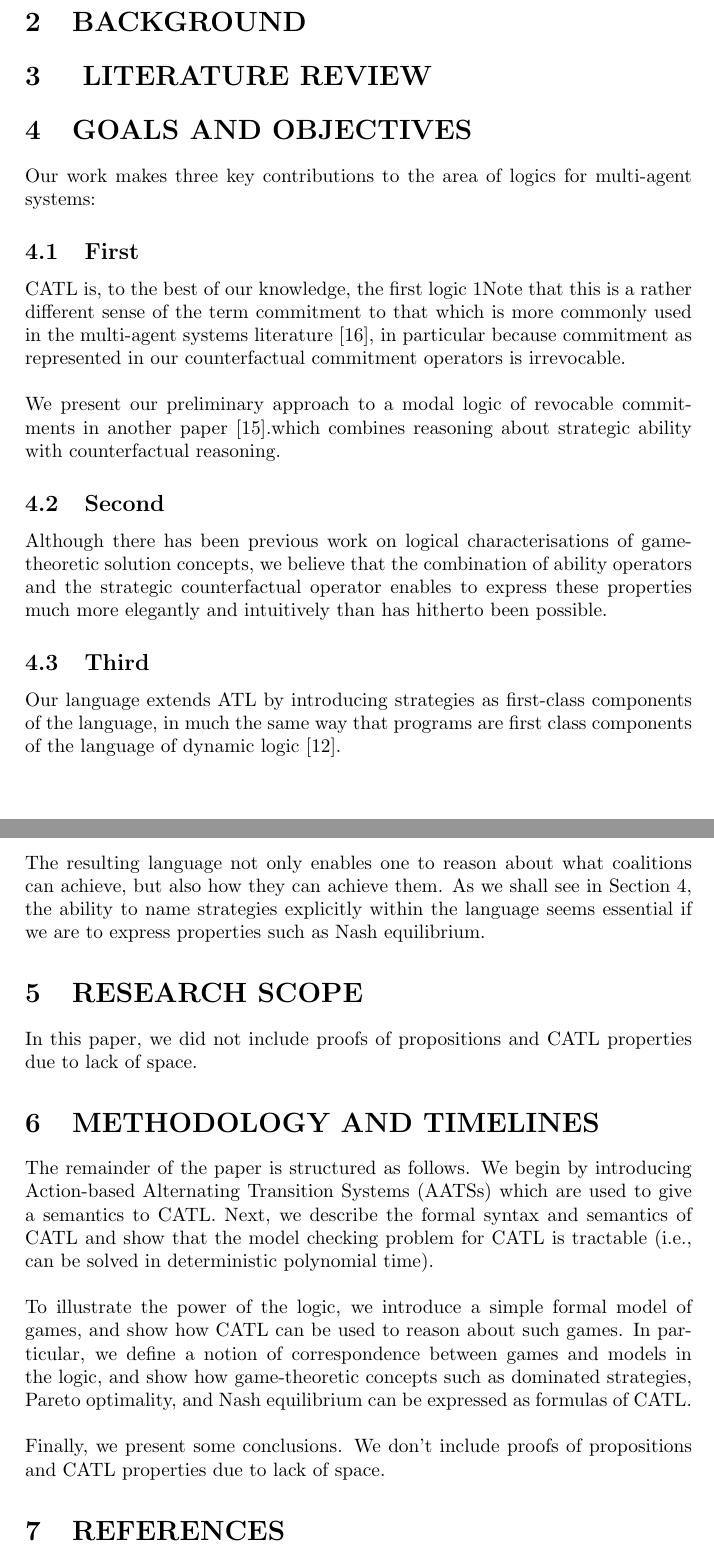
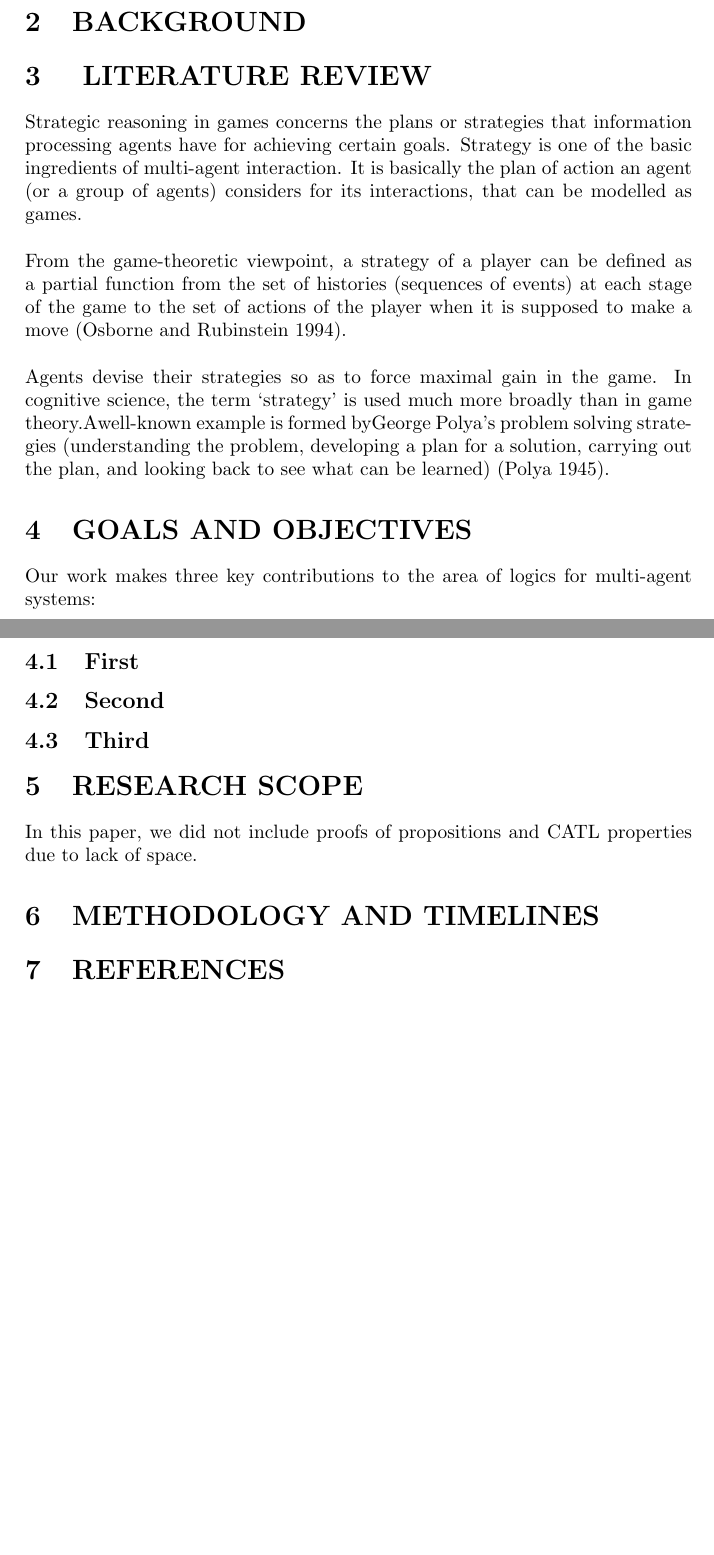
Before and after one commit to kabugoivan/Research-Concept-Paper, a LaTeX document (conceptpaper.tex): two parts of pages 1 and 2 of 2, joined at a grey line, cut so that both start at the same text, the shorter picture padded with empty space. Compiled offline with pdfLaTeX.

Commit message:
Add files via upload

```diff
--- a/conceptpaper.tex
+++ b/conceptpaper.tex
@@ -9,26 +9,34 @@
 
 
 \section{ LITERATURE REVIEW }
+Strategic reasoning in games concerns the plans or strategies that information processing
+agents have for achieving certain goals. Strategy is one of the basic ingredients
+of multi-agent interaction. It is basically the plan of action an agent (or a group
+of agents) considers for its interactions, that can be modelled as games.\\\\ From the
+game-theoretic viewpoint, a strategy of a player can be defined as a partial function
+from the set of histories (sequences of events) at each stage of the game to the set of
+actions of the player when it is supposed to make a move (Osborne and Rubinstein
+1994).\\\\ Agents devise their strategies so as to force maximal gain in the game.
+In cognitive science, the term ‘strategy’ is used much more broadly than in game
+theory.Awell-known example is formed byGeorge Polya’s problem solving strategies
+(understanding the problem, developing a plan for a solution, carrying out the plan, and
+looking back to see what can be learned) (Polya 1945).
+
+
+
 \section{GOALS AND OBJECTIVES}
 Our work makes three key contributions to the area of logics for multi-agent systems:
 \subsection{First}
-CATL is, to the best of our knowledge, the first logic 1Note that this is a rather different sense of the term commitment to that which is more commonly used in the multi-agent systems literature [16], in particular because commitment as represented in our counterfactual commitment operators is irrevocable.\\\\ We present our preliminary approach to a modal logic of revocable commitments
-in another paper [15].which combines reasoning about strategic ability with counterfactual
-reasoning.
 
 \subsection{Second}
-Although there has been previous work on logical characterisations of game-theoretic solution concepts, we believe that the combination of ability operators and the strategic counterfactual operator enables to express these properties much more elegantly and intuitively than has hitherto been possible.
 
 \subsection{Third}
-Our language extends ATL by introducing strategies as first-class components of the language, in much the same way that programs are first class components of the language of dynamic logic [12].\\\\ The resulting language not only enables one to reason about what coalitions can achieve, but also how they can achieve them. As we shall see in Section 4, the ability to name strategies explicitly within the language seems essential if we are to express properties such as Nash equilibrium.
 
 \section{RESEARCH SCOPE}
 In this paper, we did not include proofs of propositions and CATL properties due to lack of space.
 
 
 \section{METHODOLOGY AND TIMELINES}
-The remainder of the paper is structured as follows.
-We begin by introducing Action-based Alternating Transition Systems (AATSs)  which are used to give a semantics to CATL. Next, we describe the formal syntax and semantics of CATL and show that the model checking problem for CATL is tractable (i.e., can be solved in deterministic polynomial time). \\\\To illustrate the power of the logic, we introduce a simple formal model of games, and show how CATL can be used to reason about such games. In particular, we define a notion of correspondence between games and models in the logic, and show how game-theoretic concepts such as dominated strategies, Pareto optimality, and Nash equilibrium can be expressed as formulas of CATL.\\\\ Finally, we present some conclusions. We don’t include proofs of propositions and CATL properties due to lack of space.
 
 \section{REFERENCES}
 
```
